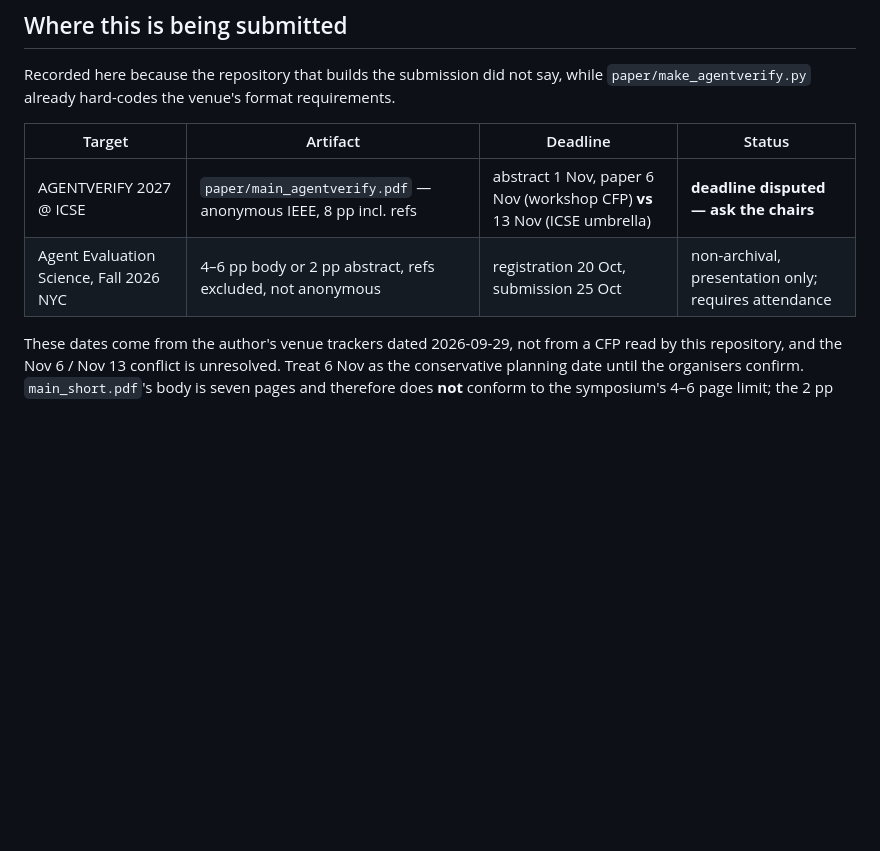
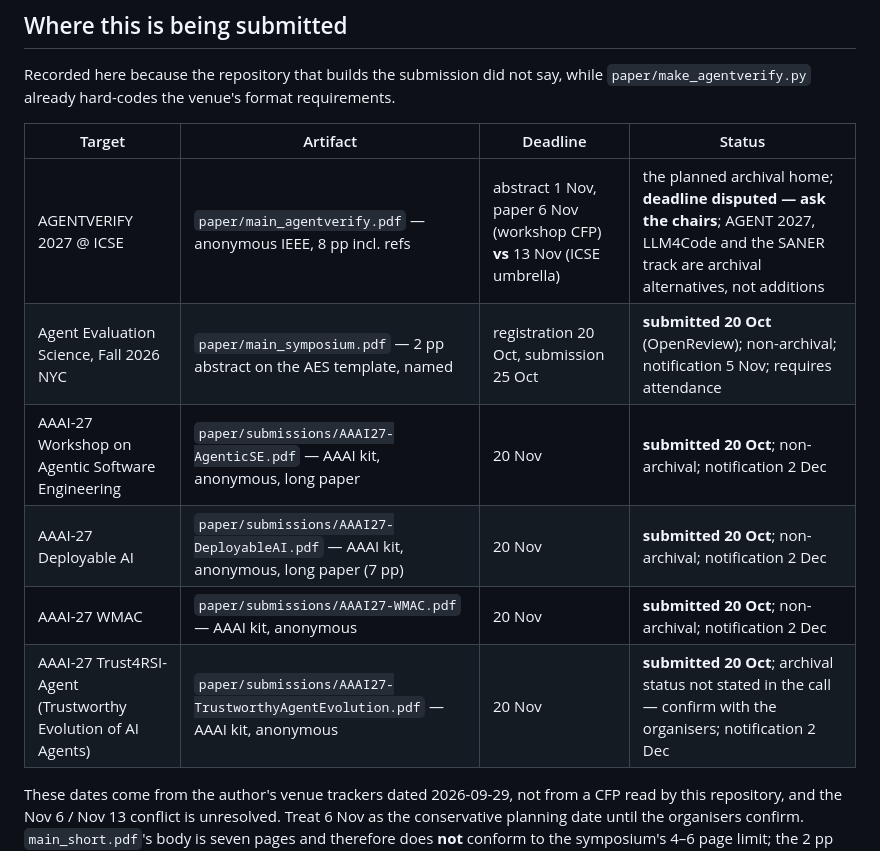
Before and after one commit to morantejr/silentfail-bench, a Markdown page: README.md, the part around the change. Drawn GitHub-style; blank space fills up the shorter version.

Commit message:
README: five submissions recorded (AES symposium and four AAAI-27 workshops, 20 Oct); AGENTVERIFY remains the planned archival home
Co-Authored-By: Claude Fable 5.1 <noreply@anthropic.com>

```diff
--- a/README.md
+++ b/README.md
@@ -76,8 +76,12 @@ Recorded here because the repository that builds the submission did not say, whi
 
 | Target | Artifact | Deadline | Status |
 |---|---|---|---|
-| AGENTVERIFY 2027 @ ICSE | `paper/main_agentverify.pdf` — anonymous IEEE, 8 pp incl. refs | abstract 1 Nov, paper 6 Nov (workshop CFP) **vs** 13 Nov (ICSE umbrella) | **deadline disputed — ask the chairs** |
-| Agent Evaluation Science, Fall 2026 NYC | 4–6 pp body or 2 pp abstract, refs excluded, not anonymous | registration 20 Oct, submission 25 Oct | non-archival, presentation only; requires attendance |
+| AGENTVERIFY 2027 @ ICSE | `paper/main_agentverify.pdf` — anonymous IEEE, 8 pp incl. refs | abstract 1 Nov, paper 6 Nov (workshop CFP) **vs** 13 Nov (ICSE umbrella) | the planned archival home; **deadline disputed — ask the chairs**; AGENT 2027, LLM4Code and the SANER track are archival alternatives, not additions |
+| Agent Evaluation Science, Fall 2026 NYC | `paper/main_symposium.pdf` — 2 pp abstract on the AES template, named | registration 20 Oct, submission 25 Oct | **submitted 20 Oct** (OpenReview); non-archival; notification 5 Nov; requires attendance |
+| AAAI-27 Workshop on Agentic Software Engineering | `paper/submissions/AAAI27-AgenticSE.pdf` — AAAI kit, anonymous, long paper | 20 Nov | **submitted 20 Oct**; non-archival; notification 2 Dec |
+| AAAI-27 Deployable AI | `paper/submissions/AAAI27-DeployableAI.pdf` — AAAI kit, anonymous, long paper (7 pp) | 20 Nov | **submitted 20 Oct**; non-archival; notification 2 Dec |
+| AAAI-27 WMAC | `paper/submissions/AAAI27-WMAC.pdf` — AAAI kit, anonymous | 20 Nov | **submitted 20 Oct**; non-archival; notification 2 Dec |
+| AAAI-27 Trust4RSI-Agent (Trustworthy Evolution of AI Agents) | `paper/submissions/AAAI27-TrustworthyAgentEvolution.pdf` — AAAI kit, anonymous | 20 Nov | **submitted 20 Oct**; archival status not stated in the call — confirm with the organisers; notification 2 Dec |
 
 These dates come from the author's venue trackers dated 2026-09-29, not from a CFP
 read by this repository, and the Nov 6 / Nov 13 conflict is unresolved. Treat 6 Nov as
```
